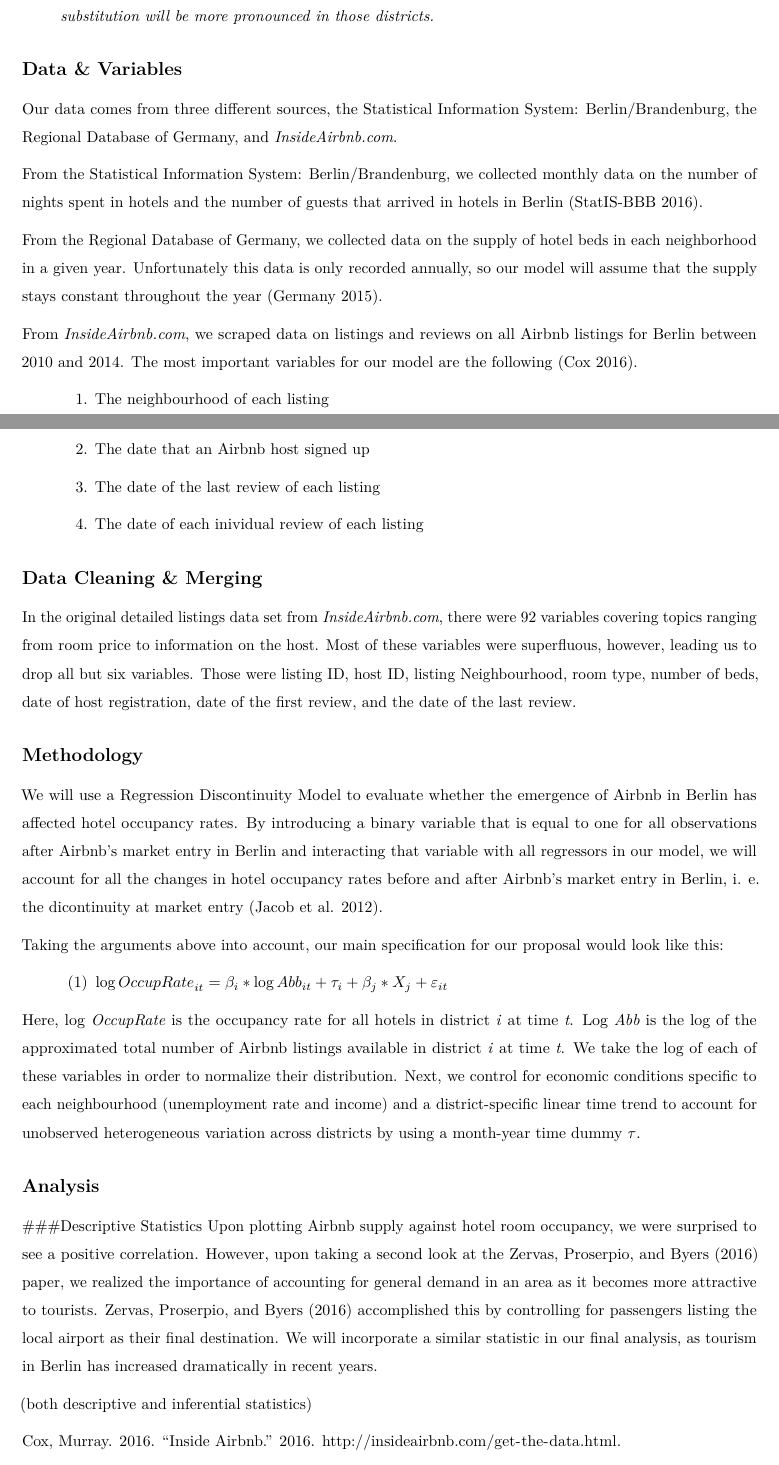
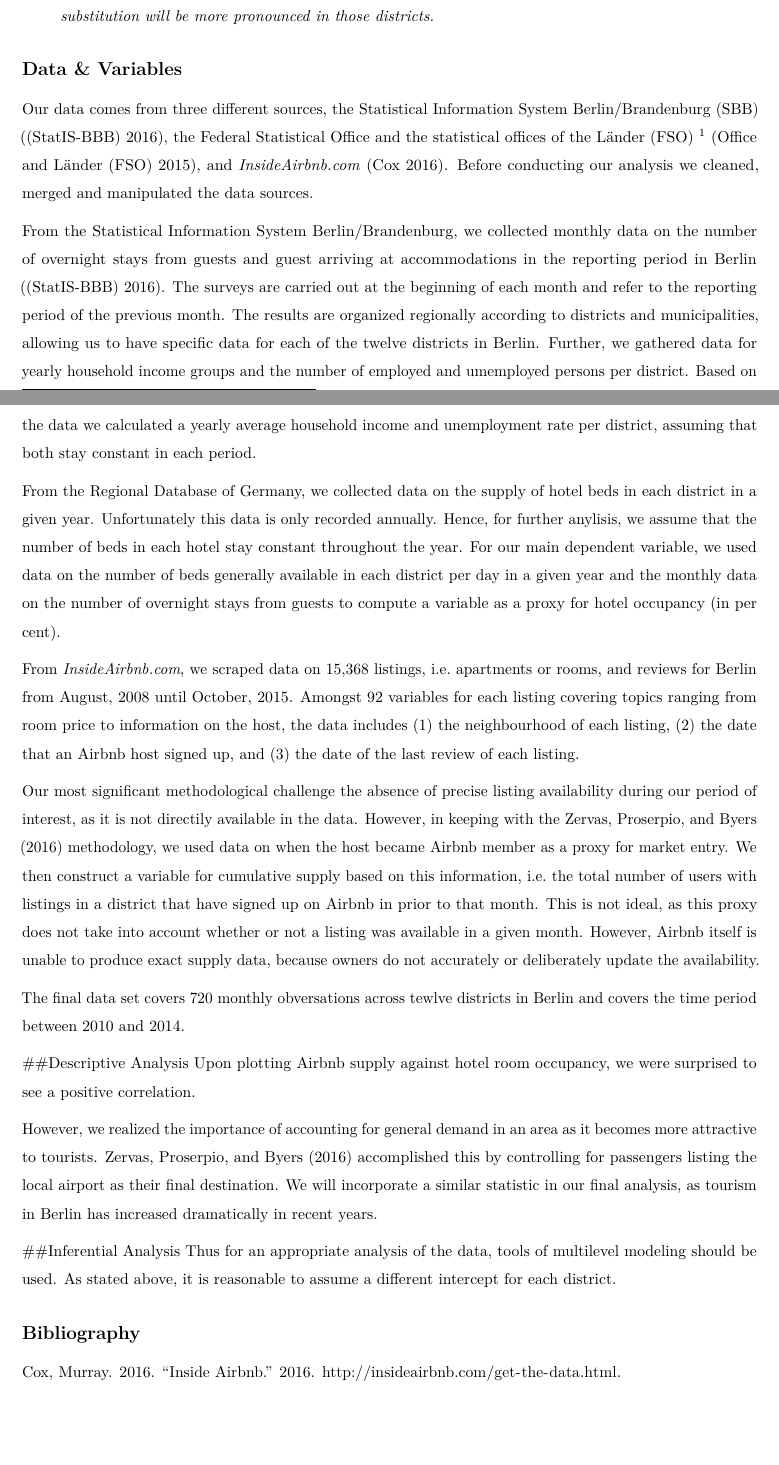
Before and after one commit to PHenriqueK/PairAssignment03, an R Markdown document (Assignment_3_Markdown.Rmd): two parts of pages 1 and 2 of 3, joined at a grey line, cut so that both start at the same text, the shorter picture padded with empty space. Rendered offline with R 4.5, knitr and Pandoc, then LaTeX, with nearby package versions.

Commit message:
more stuff

````diff
--- a/Assignment_3_Markdown.Rmd
+++ b/Assignment_3_Markdown.Rmd
@@ -7,5 +7,6 @@ toc: FALSE
 bibliography: Bibliography.bib
 linestretch: 1.5
 number_sections: TRUE
+inline_notes: TRUE
 ---
 
@@ -21,45 +24,27 @@ However, a paper by @zervas2016rise found that the rise of Airbnb had a negative
 > *H2: Since Airbnb's listings are concentrated in districts with low hotel density, the effect of substitution will be more pronounced in those districts.*
 
 ## Data & Variables
+Our data comes from three different sources, the Statistical Information System Berlin/Brandenburg (SBB) [@Brandenburg:2016aa], the Federal Statistical Office and the statistical offices of the Länder (FSO) ^[Both databases use JAVA-based website, which did not allow direct web scraping. The data was manually downloaded.] [@Germany:2015aa], and *InsideAirbnb.com* [@Airbnb:2016aa]. Before conducting our analysis we cleaned, merged and manipulated the data sources.
 
-Our data comes from three different sources, the Statistical Information System: Berlin/Brandenburg, the Regional Database of Germany, and *InsideAirbnb.com*.
+From the Statistical Information System Berlin/Brandenburg, we collected monthly data on the number of overnight stays from guests and guest arriving at accommodations in the reporting period in Berlin [@Brandenburg:2016aa]. The surveys are carried out at the beginning of each month and refer to the reporting period of the previous month. The results are organized regionally according to districts and municipalities, allowing us to have specific data for each of the twelve districts in Berlin. Further, we gathered data for yearly household income groups and the number of employed and umemployed persons per district. Based on the data we calculated a yearly average household income and unemployment rate per district, assuming that both stay constant in each period.
 
-From the Statistical Information System: Berlin/Brandenburg, we collected monthly data on the number of nights spent in hotels and the number of guests that arrived in hotels in Berlin [@Brandenburg:2016aa].
+From the Regional Database of Germany, we collected data on the supply of hotel beds in each district in a given year. Unfortunately this data is only recorded annually. Hence, for further anylisis, we assume that the number of beds in each hotel stay constant throughout the year. For our main dependent variable, we used data on the number of beds generally available in each district per day in a given year and the monthly data on the number of overnight stays from guests to compute a variable as a proxy for hotel occupancy (in per cent).
 
-From the Regional Database of Germany, we collected data on the supply of hotel beds in each neighborhood in a given year. Unfortunately this data is only recorded annually, so our model will assume that the supply stays constant throughout the year [@Germany:2015aa].
+From *InsideAirbnb.com*, we scraped data on 15,368 listings, i.e. apartments or rooms, and reviews for Berlin from August, 2008 until October, 2015. Amongst 92 variables for each listing covering topics ranging from room price to information on the host, the data includes (1) the neighbourhood of each listing, (2) the date that an Airbnb host signed up, and (3) the date of the last review of each listing.
 
-From *InsideAirbnb.com*, we scraped data on listings and reviews on all Airbnb listings for Berlin between 2010 and 2014. The most important variables for our model are the following [@Airbnb:2016aa].
+Our most significant methodological challenge the absence of precise listing availability during our period of interest, as it is not directily available in the data. However, in keeping with the @zervas2016rise methodology, we used data on when the host became Airbnb member as a proxy for market entry. We then construct a variable for cumulative supply based on this information, i.e. the total number of users with listings in a district that have signed up on Airbnb in prior to that month. This is not ideal, as this proxy does not take into account whether or not a listing was available in a given month. However, Airbnb itself is unable to produce exact supply data, because owners do not accurately or deliberately update the availability.
 
-> 1. The neighbourhood of each listing
+The final data set covers 720 monthly obversations across tewlve districts in Berlin and covers the time period between 2010 and 2014.
 
-> 2. The date that an Airbnb host signed up
+##Descriptive Analysis
+Upon plotting Airbnb supply against hotel room occupancy, we were surprised to see a positive correlation.
 
-> 3. The date of the last review of each listing
-
-> 4. The date of each inividual review of each listing
-
-## Data Cleaning & Merging
-
-In the original detailed listings data set from *InsideAirbnb.com*, there were 92 variables covering topics ranging from room price to information on the host. Most of these variables were superfluous, however, leading us to drop all but six variables. Those were listing ID, host ID, listing Neighbourhood, room type, number of beds, date of host registration, date of the first review, and the date of the last review.
-
-## Methodology
-
-We will use a Regression Discontinuity Model to evaluate whether the emergence of Airbnb in Berlin has affected hotel occupancy rates. By introducing a binary variable that is equal to one for all observations after Airbnb's market entry in Berlin and interacting that variable with all regressors in our model, we will account for all the changes in hotel occupancy rates before and after Airbnb's market entry in Berlin, i. e. the dicontinuity at market entry [@jacob2012practical].
-
-Taking the arguments above into account, our main specification for our proposal would look like this:
-
-> (1) ${\log OccupRate}_{it} = \beta _i * \log Abb_{it} + \tau _i + \beta _j * X_j + \varepsilon _{it}$
-
-Here, log *OccupRate* is the occupancy rate for all hotels in district *i* at time *t*. Log *Abb* is the log of the approximated total number of Airbnb listings available in district *i* at time *t*. We take the log of each of these variables in order to normalize their distribution. Next, we control for economic conditions specific to each neighbourhood (unemployment rate and income) and a district-specific linear time trend to account for unobserved heterogeneous variation across districts by using a month-year time dummy *$\tau$*.
-
-## Analysis
-
-###Descriptive Statistics
-Upon plotting Airbnb supply against hotel room occupancy, we were surprised to see a positive correlation. However, upon taking a second look at the @zervas2016rise paper, we realized the importance of accounting for general demand in an area as it becomes more attractive to tourists. @zervas2016rise accomplished this by controlling for passengers listing the local airport as their final destination. We will incorporate a similar statistic in our final analysis, as tourism in Berlin has increased dramatically in recent years.
-
-(both descriptive and inferential statistics)
+However, we realized the importance of accounting for general demand in an area as it becomes more attractive to tourists. @zervas2016rise accomplished this by controlling for passengers listing the local airport as their final destination. We will incorporate a similar statistic in our final analysis, as tourism in Berlin has increased dramatically in recent years.
 
 
-```{r setup, include=FALSE}
-knitr::opts_chunk$set(echo = TRUE)
-```
+##Inferential Analysis
+Thus for an appropriate analysis of the data, tools of multilevel modeling should be used. As stated above, it is reasonable to assume a different intercept for each district.
+
+
+
+## Bibliography
--- a/Bibliography.bib
+++ b/Bibliography.bib
@@ -9,7 +9,7 @@
 
 
 @webpage{Germany:2015aa,
-	Author = {Regional Database Germany},
+	Author = {Federal Statistical Office and the statistical offices of the Länder (FSO)},
 	Date-Added = {2016-10-28 13:08:03 +0000},
 	Date-Modified = {2016-10-28 13:09:07 +0000},
 	Url = {https://www.regionalstatistik.de},
@@ -24,7 +24,7 @@
 	Year = {2015}}
 
 @webpage{Brandenburg:2016aa,
-	Author = {StatIS-BBB},
+	Author = {Statistical Information System Berlin/Brandenburg (StatIS-BBB)},
 	Date-Added = {2016-10-28 13:03:15 +0000},
 	Date-Modified = {2016-10-28 13:07:23 +0000},
 	Url = {https://www.statistik-berlin-brandenburg.de/webapi/jsf/dataCatalogueExplorer.xhtml},
````
Also changed, not shown: assignment03_analysis.R (+1 -3 lines), AfS BBB - StatIS BBB - Tourismus-Statistik der Länder Berlin und Brandenburg.pdf (deleted), Assignment_3_Markdown.pdf, Assignment_3_Markdown.Rmd (8 more changed lines).
